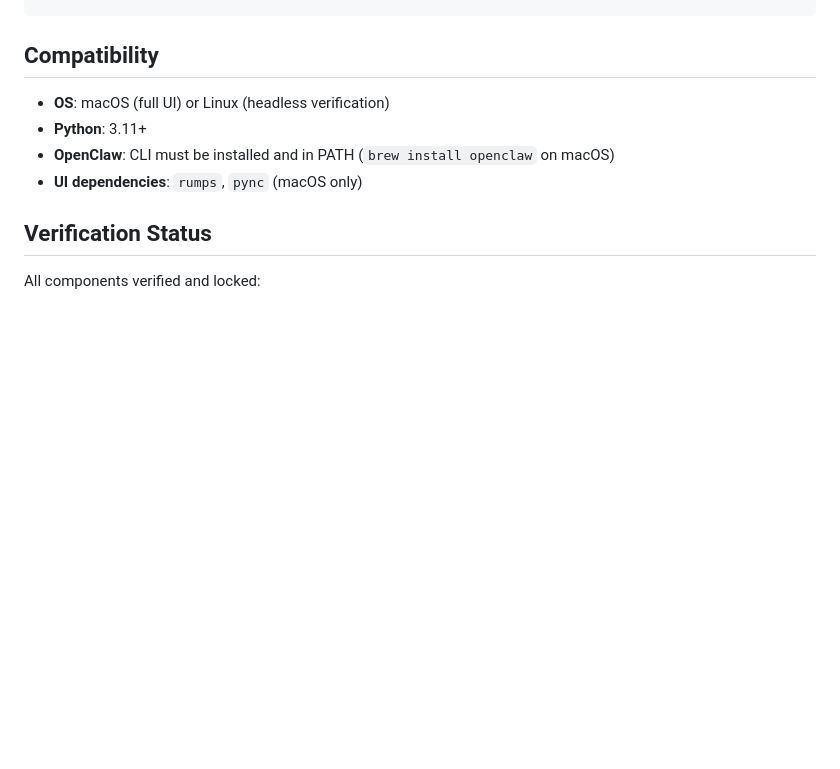
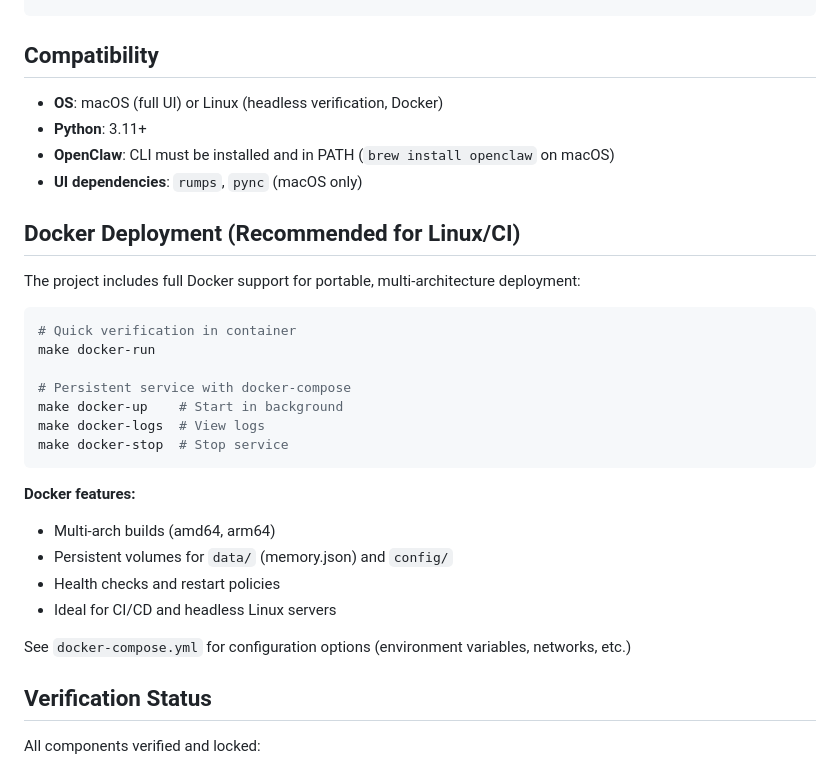
Before and after one commit to faizanxg-AI/openclaw-things-sentiment, a Markdown page: README.md, the part around the change. GitHub-like rendering; blank space fills up the shorter version.

Commit message:
docs: add comprehensive Docker deployment section to README
- Added Docker Deployment section with usage examples
- Explained multi-arch support and persistent volumes
- Updated Compatibility section to mention Docker
- Provided docker-compose configuration reference
- All make docker-* targets documented in Common Commands and Docker section

````diff
--- a/README.md
+++ b/README.md
@@ -75,10 +75,32 @@ make docker-run  # Containerized verification (CI/isolated)
 
 ## Compatibility
 
-- **OS**: macOS (full UI) or Linux (headless verification)
+- **OS**: macOS (full UI) or Linux (headless verification, Docker)
 - **Python**: 3.11+
 - **OpenClaw**: CLI must be installed and in PATH (`brew install openclaw` on macOS)
 - **UI dependencies**: `rumps`, `pync` (macOS only)
+
+## Docker Deployment (Recommended for Linux/CI)
+
+The project includes full Docker support for portable, multi-architecture deployment:
+
+```bash
+# Quick verification in container
+make docker-run
+
+# Persistent service with docker-compose
+make docker-up    # Start in background
+make docker-logs  # View logs
+make docker-stop  # Stop service
+```
+
+**Docker features:**
+- Multi-arch builds (amd64, arm64)
+- Persistent volumes for `data/` (memory.json) and `config/`
+- Health checks and restart policies
+- Ideal for CI/CD and headless Linux servers
+
+See `docker-compose.yml` for configuration options (environment variables, networks, etc.)
 
 ## Verification Status
 
````
